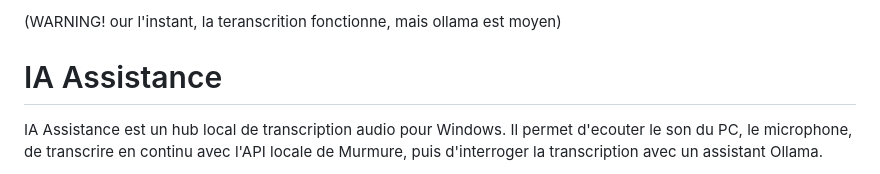
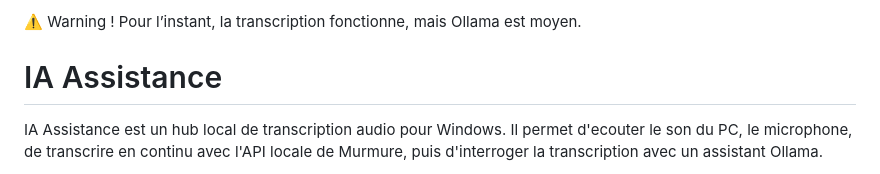
Before and after one commit to aminechaff/assistance_ia, a Markdown page: README.md, the part around the change. Rendered like a GitHub page.

Commit message:
Update warning message in README.md

```diff
--- a/README.md
+++ b/README.md
@@ -1,4 +1,4 @@
-(WARNING! our l'instant, la teranscrition fonctionne, mais ollama est moyen)
+⚠️ Warning ! Pour l’instant, la transcription fonctionne, mais Ollama est moyen.
 
 # IA Assistance
 
```
